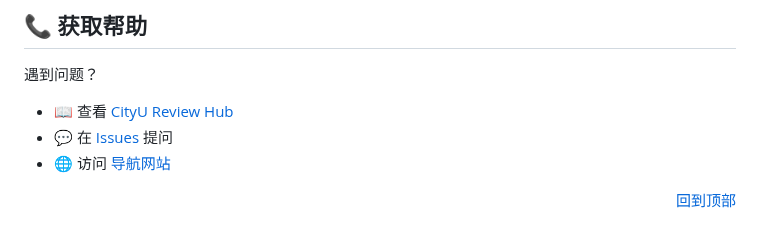
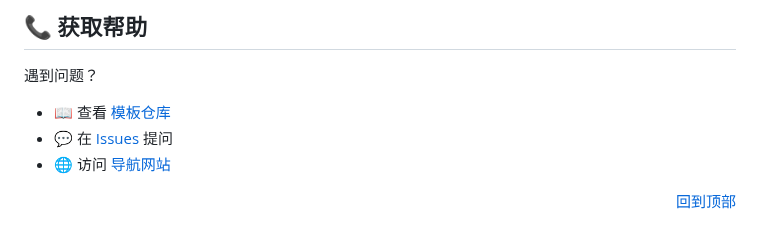
Before and after one commit to SHANECHEN0722/cityu-CS-review, a Markdown page: readme.md, the part around the change. Rendered like a GitHub page.

```diff
--- a/readme.md
+++ b/readme.md
@@ -89,7 +89,7 @@ cityu-CS-review/
 
 遇到问题？
 
-- 📖 查看 [CityU Review Hub](https://github.com/SHANECHEN0722/Cityu-Review)
+- 📖 查看 [模板仓库](https://github.com/SHANECHEN0722/cityu-review-template)
 - 💬 在 [Issues](https://github.com/SHANECHEN0722/cityu-CS-review/issues) 提问
 - 🌐 访问 [导航网站](https://shanechen0722.github.io/Cityu-Review/)
 <p align="right"><a href="#readme-top">回到顶部</a></p>
```
